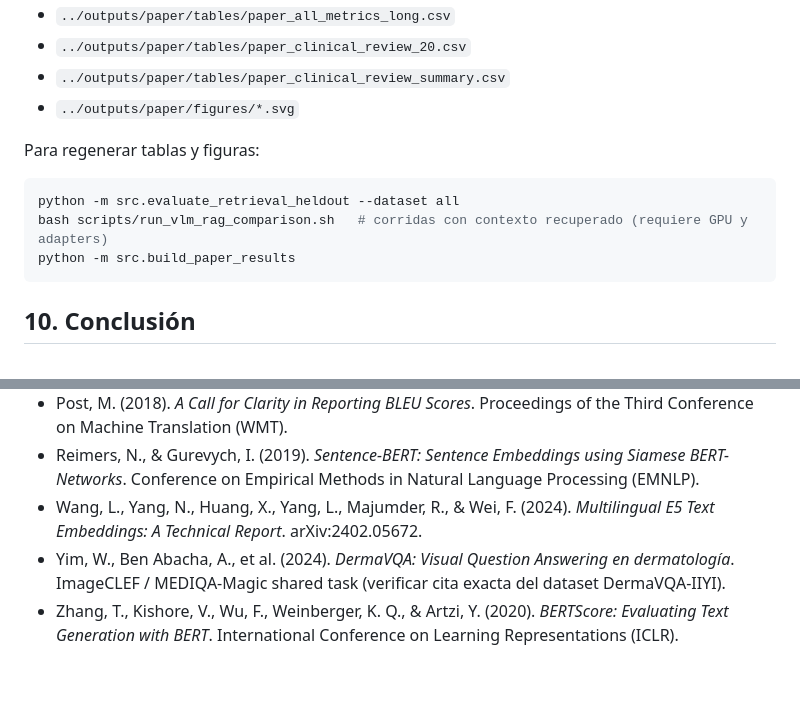
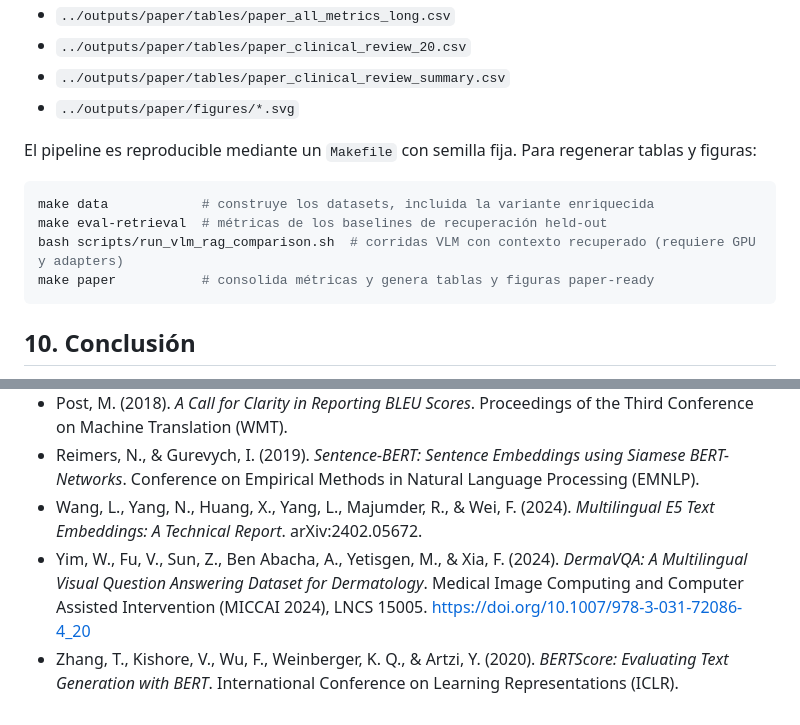
Before and after one commit to Sdomato/dermavqa-paper, a Markdown page: paper/draft.md, 2 parts joined by grey strips. Rendered like a GitHub page; blank space fills up the shorter version.

Commit message:
docs(paper): cita real de DermaVQA (MICCAI 2024) y reproducibilidad vía Makefile

````diff
--- a/paper/draft.md
+++ b/paper/draft.md
@@ -391,12 +391,14 @@ Los artefactos principales son:
 - `../outputs/paper/tables/paper_clinical_review_summary.csv`
 - `../outputs/paper/figures/*.svg`
 
-Para regenerar tablas y figuras:
+El pipeline es reproducible mediante un `Makefile` con semilla fija. Para
+regenerar tablas y figuras:
 
 ```bash
-python -m src.evaluate_retrieval_heldout --dataset all
-bash scripts/run_vlm_rag_comparison.sh   # corridas con contexto recuperado (requiere GPU y adapters)
-python -m src.build_paper_results
+make data            # construye los datasets, incluida la variante enriquecida
+make eval-retrieval  # métricas de los baselines de recuperación held-out
+bash scripts/run_vlm_rag_comparison.sh  # corridas VLM con contexto recuperado (requiere GPU y adapters)
+make paper           # consolida métricas y genera tablas y figuras paper-ready
 ```
 
 ## 10. Conclusión
@@ -420,5 +422,5 @@ multimodal, no como una herramienta clínica lista para uso real.
 - Post, M. (2018). *A Call for Clarity in Reporting BLEU Scores*. Proceedings of the Third Conference on Machine Translation (WMT).
 - Reimers, N., & Gurevych, I. (2019). *Sentence-BERT: Sentence Embeddings using Siamese BERT-Networks*. Conference on Empirical Methods in Natural Language Processing (EMNLP).
 - Wang, L., Yang, N., Huang, X., Yang, L., Majumder, R., & Wei, F. (2024). *Multilingual E5 Text Embeddings: A Technical Report*. arXiv:2402.05672.
-- Yim, W., Ben Abacha, A., et al. (2024). *DermaVQA: Visual Question Answering en dermatología*. ImageCLEF / MEDIQA-Magic shared task (verificar cita exacta del dataset DermaVQA-IIYI).
+- Yim, W., Fu, V., Sun, Z., Ben Abacha, A., Yetisgen, M., & Xia, F. (2024). *DermaVQA: A Multilingual Visual Question Answering Dataset for Dermatology*. Medical Image Computing and Computer Assisted Intervention (MICCAI 2024), LNCS 15005. https://doi.org/10.1007/978-3-031-72086-4_20
 - Zhang, T., Kishore, V., Wu, F., Weinberger, K. Q., & Artzi, Y. (2020). *BERTScore: Evaluating Text Generation with BERT*. International Conference on Learning Representations (ICLR).
````
